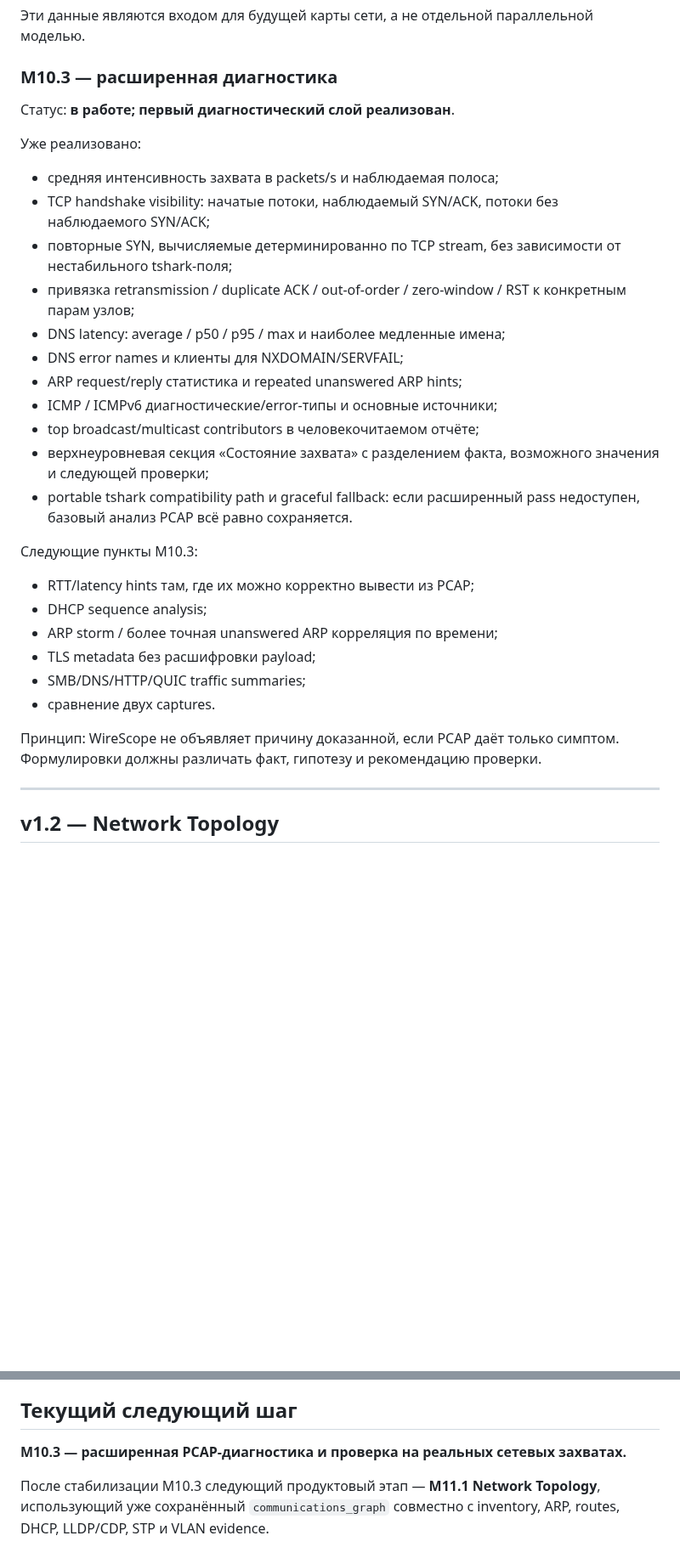
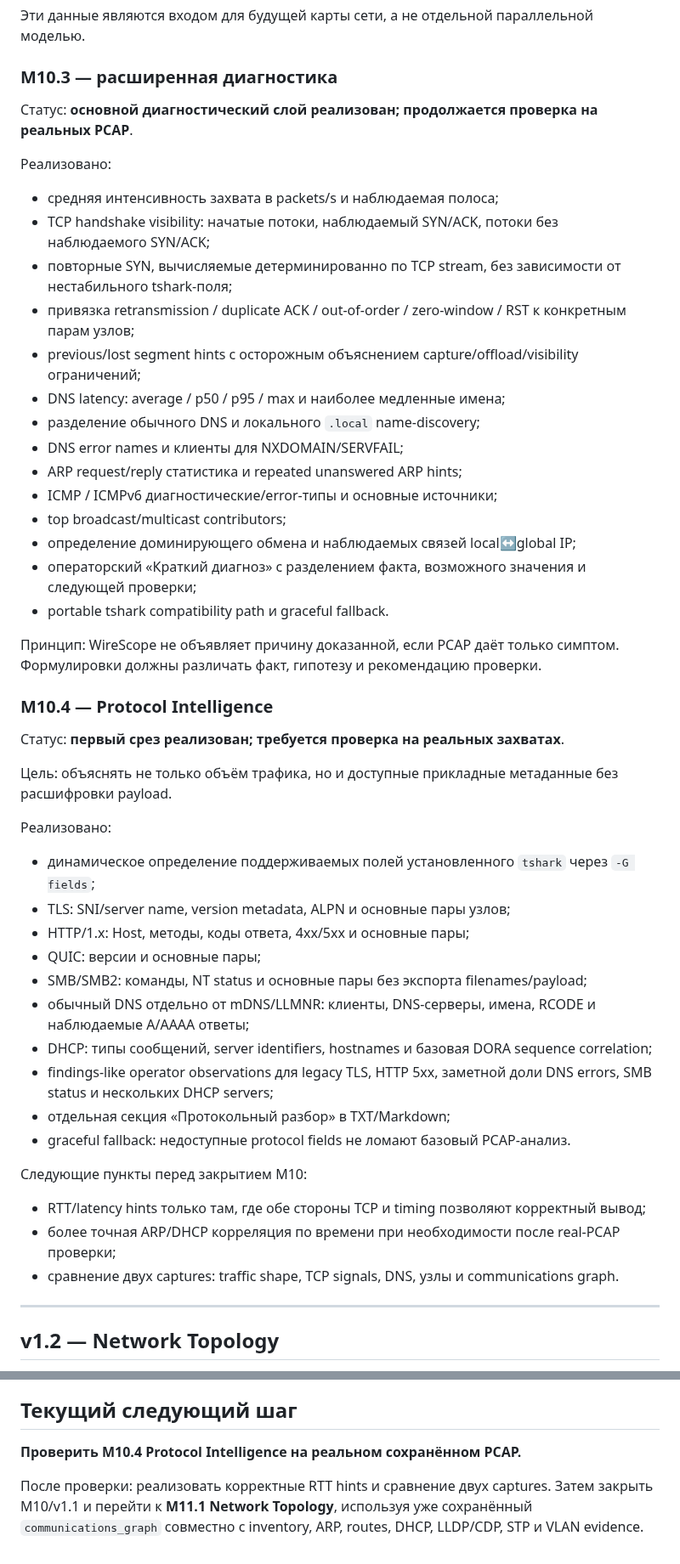
Before and after one commit to kmvkos/wirescope, a Markdown page: docs/ROADMAP.md, 2 parts joined by grey strips. Shown at 85% size. GitHub-like rendering; blank space fills up the shorter version.

Commit message:
M10: record protocol intelligence milestone in roadmap

```diff
--- a/docs/ROADMAP.md
+++ b/docs/ROADMAP.md
@@ -72,30 +72,48 @@
 
 ### M10.3 — расширенная диагностика
 
-Статус: **в работе; первый диагностический слой реализован**.
+Статус: **основной диагностический слой реализован; продолжается проверка на реальных PCAP**.
 
-Уже реализовано:
+Реализовано:
 - средняя интенсивность захвата в packets/s и наблюдаемая полоса;
 - TCP handshake visibility: начатые потоки, наблюдаемый SYN/ACK, потоки без наблюдаемого SYN/ACK;
 - повторные SYN, вычисляемые детерминированно по TCP stream, без зависимости от нестабильного tshark-поля;
 - привязка retransmission / duplicate ACK / out-of-order / zero-window / RST к конкретным парам узлов;
+- previous/lost segment hints с осторожным объяснением capture/offload/visibility ограничений;
 - DNS latency: average / p50 / p95 / max и наиболее медленные имена;
+- разделение обычного DNS и локального `.local` name-discovery;
 - DNS error names и клиенты для NXDOMAIN/SERVFAIL;
 - ARP request/reply статистика и repeated unanswered ARP hints;
 - ICMP / ICMPv6 диагностические/error-типы и основные источники;
-- top broadcast/multicast contributors в человекочитаемом отчёте;
-- верхнеуровневая секция «Состояние захвата» с разделением факта, возможного значения и следующей проверки;
-- portable tshark compatibility path и graceful fallback: если расширенный pass недоступен, базовый анализ PCAP всё равно сохраняется.
-
-Следующие пункты M10.3:
-- RTT/latency hints там, где их можно корректно вывести из PCAP;
-- DHCP sequence analysis;
-- ARP storm / более точная unanswered ARP корреляция по времени;
-- TLS metadata без расшифровки payload;
-- SMB/DNS/HTTP/QUIC traffic summaries;
-- сравнение двух captures.
+- top broadcast/multicast contributors;
+- определение доминирующего обмена и наблюдаемых связей local↔global IP;
+- операторский «Краткий диагноз» с разделением факта, возможного значения и следующей проверки;
+- portable tshark compatibility path и graceful fallback.
 
 Принцип: WireScope не объявляет причину доказанной, если PCAP даёт только симптом. Формулировки должны различать факт, гипотезу и рекомендацию проверки.
+
+### M10.4 — Protocol Intelligence
+
+Статус: **первый срез реализован; требуется проверка на реальных захватах**.
+
+Цель: объяснять не только объём трафика, но и доступные прикладные метаданные без расшифровки payload.
+
+Реализовано:
+- динамическое определение поддерживаемых полей установленного `tshark` через `-G fields`;
+- TLS: SNI/server name, version metadata, ALPN и основные пары узлов;
+- HTTP/1.x: Host, методы, коды ответа, 4xx/5xx и основные пары;
+- QUIC: версии и основные пары;
+- SMB/SMB2: команды, NT status и основные пары без экспорта filenames/payload;
+- обычный DNS отдельно от mDNS/LLMNR: клиенты, DNS-серверы, имена, RCODE и наблюдаемые A/AAAA ответы;
+- DHCP: типы сообщений, server identifiers, hostnames и базовая DORA sequence correlation;
+- findings-like operator observations для legacy TLS, HTTP 5xx, заметной доли DNS errors, SMB status и нескольких DHCP servers;
+- отдельная секция «Протокольный разбор» в TXT/Markdown;
+- graceful fallback: недоступные protocol fields не ломают базовый PCAP-анализ.
+
+Следующие пункты перед закрытием M10:
+- RTT/latency hints только там, где обе стороны TCP и timing позволяют корректный вывод;
+- более точная ARP/DHCP корреляция по времени при необходимости после real-PCAP проверки;
+- сравнение двух captures: traffic shape, TCP signals, DNS, узлы и communications graph.
 
 ---
 
@@ -168,6 +186,6 @@ WireScope не должен угадывать невидимый L2-комму
 
 ## Текущий следующий шаг
 
-**M10.3 — расширенная PCAP-диагностика и проверка на реальных сетевых захватах.**
+**Проверить M10.4 Protocol Intelligence на реальном сохранённом PCAP.**
 
-После стабилизации M10.3 следующий продуктовый этап — **M11.1 Network Topology**, использующий уже сохранённый `communications_graph` совместно с inventory, ARP, routes, DHCP, LLDP/CDP, STP и VLAN evidence.
+После проверки: реализовать корректные RTT hints и сравнение двух captures. Затем закрыть M10/v1.1 и перейти к **M11.1 Network Topology**, используя уже сохранённый `communications_graph` совместно с inventory, ARP, routes, DHCP, LLDP/CDP, STP и VLAN evidence.
```
